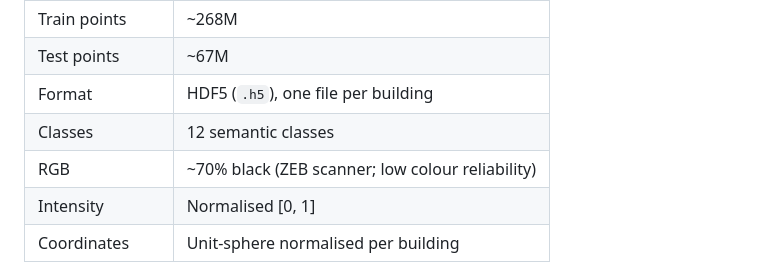
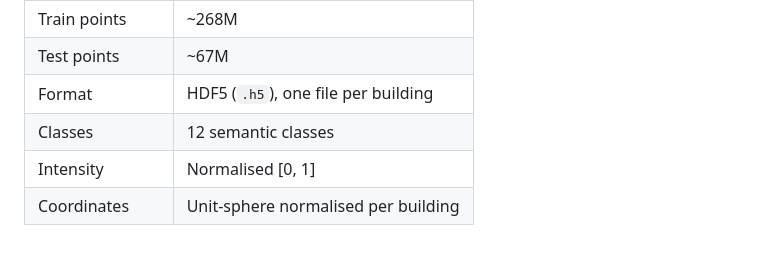
Before and after one commit to jijup/hfx3d-benchmark, a Markdown page: README.md, the part around the change. Drawn GitHub-style; blank space fills up the shorter version.

Commit message:
Update Readme.md
Removed RGB color reliability note from README.

```diff
--- a/README.md
+++ b/README.md
@@ -14,7 +14,6 @@ Benchmark suite for semantic segmentation of urban building facade LiDAR point c
 | Test points | ~67M |
 | Format | HDF5 (`.h5`), one file per building |
 | Classes | 12 semantic classes |
-| RGB | ~70% black (ZEB scanner; low colour reliability) |
 | Intensity | Normalised [0, 1] |
 | Coordinates | Unit-sphere normalised per building |
 
```
